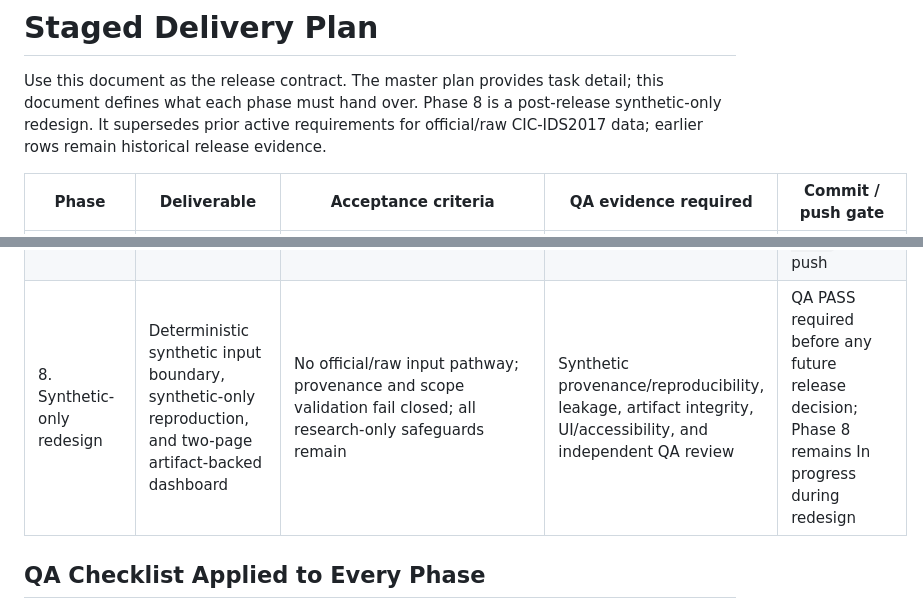
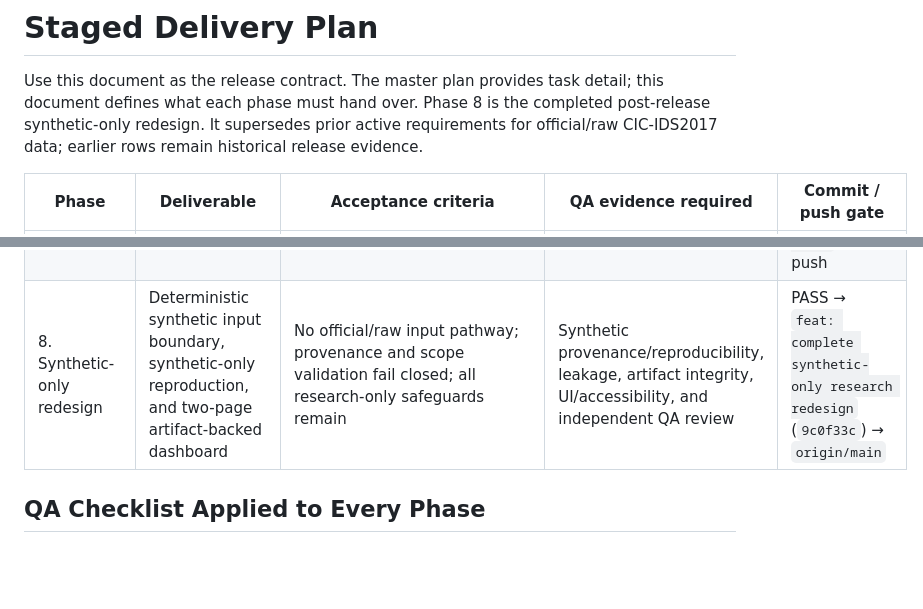
Before and after one commit to HasanKhan05/ThreatShift, a Markdown page: STAGED_DELIVERY_PLAN.md, 2 parts joined by grey strips. GitHub-like rendering; blank space fills up the shorter version.

```diff
--- a/STAGED_DELIVERY_PLAN.md
+++ b/STAGED_DELIVERY_PLAN.md
@@ -1,7 +1,7 @@
 # Staged Delivery Plan
 
 Use this document as the release contract. The master plan provides task detail; this document defines what each phase must hand over.
-Phase 8 is a post-release synthetic-only redesign. It supersedes prior active requirements for official/raw CIC-IDS2017 data; earlier rows remain historical release evidence.
+Phase 8 is the completed post-release synthetic-only redesign. It supersedes prior active requirements for official/raw CIC-IDS2017 data; earlier rows remain historical release evidence.
 
 
 | Phase | Deliverable | Acceptance criteria | QA evidence required | Commit / push gate |
@@ -14,7 +14,7 @@ Phase 8 is a post-release synthetic-only redesign. It supersedes prior active re
 | 5. Research analysis | Error slices, ablations, supported explanations, report draft | High-confidence FN/repeated FP/time/attack analysis; feature-group ablation; honest limitations | Reproducible analysis run and scientific-claims review | PASS → `feat: add error analysis ablation and research report` → push |
 | 6. Demo UI | Artifact-backed Streamlit dashboard and 2–3 minute demo | All six UI sections work; outputs match ledger; safe examples; accessible labels and disclaimers | UI visual review, smoke test, artifact-consistency check | PASS → `feat: add artifact-backed cyber ML results dashboard` → push |
 | 7. Release | One-command reproduction, CI, final documentation, release review | Definition of done fully met; README/report/demo/interview notes complete | Clean-environment E2E run and final independent QA verdict | PASS → `docs: finalize reproducible cyberattack detection study` → push |
-| 8. Synthetic-only redesign | Deterministic synthetic input boundary, synthetic-only reproduction, and two-page artifact-backed dashboard | No official/raw input pathway; provenance and scope validation fail closed; all research-only safeguards remain | Synthetic provenance/reproducibility, leakage, artifact integrity, UI/accessibility, and independent QA review | QA PASS required before any future release decision; Phase 8 remains In progress during redesign |
+| 8. Synthetic-only redesign | Deterministic synthetic input boundary, synthetic-only reproduction, and two-page artifact-backed dashboard | No official/raw input pathway; provenance and scope validation fail closed; all research-only safeguards remain | Synthetic provenance/reproducibility, leakage, artifact integrity, UI/accessibility, and independent QA review | PASS → `feat: complete synthetic-only research redesign` (`9c0f33c`) → `origin/main` |
 ## QA Checklist Applied to Every Phase
 
 - Scope matches planned deliverable and no unapproved data/model/UI expansion occurred.
```
Also changed, not shown: MASTER_IMPLEMENTATION_PLAN.md (+6 -6 lines), PROGRESS_TRACKER.md (+13 -2 lines).
